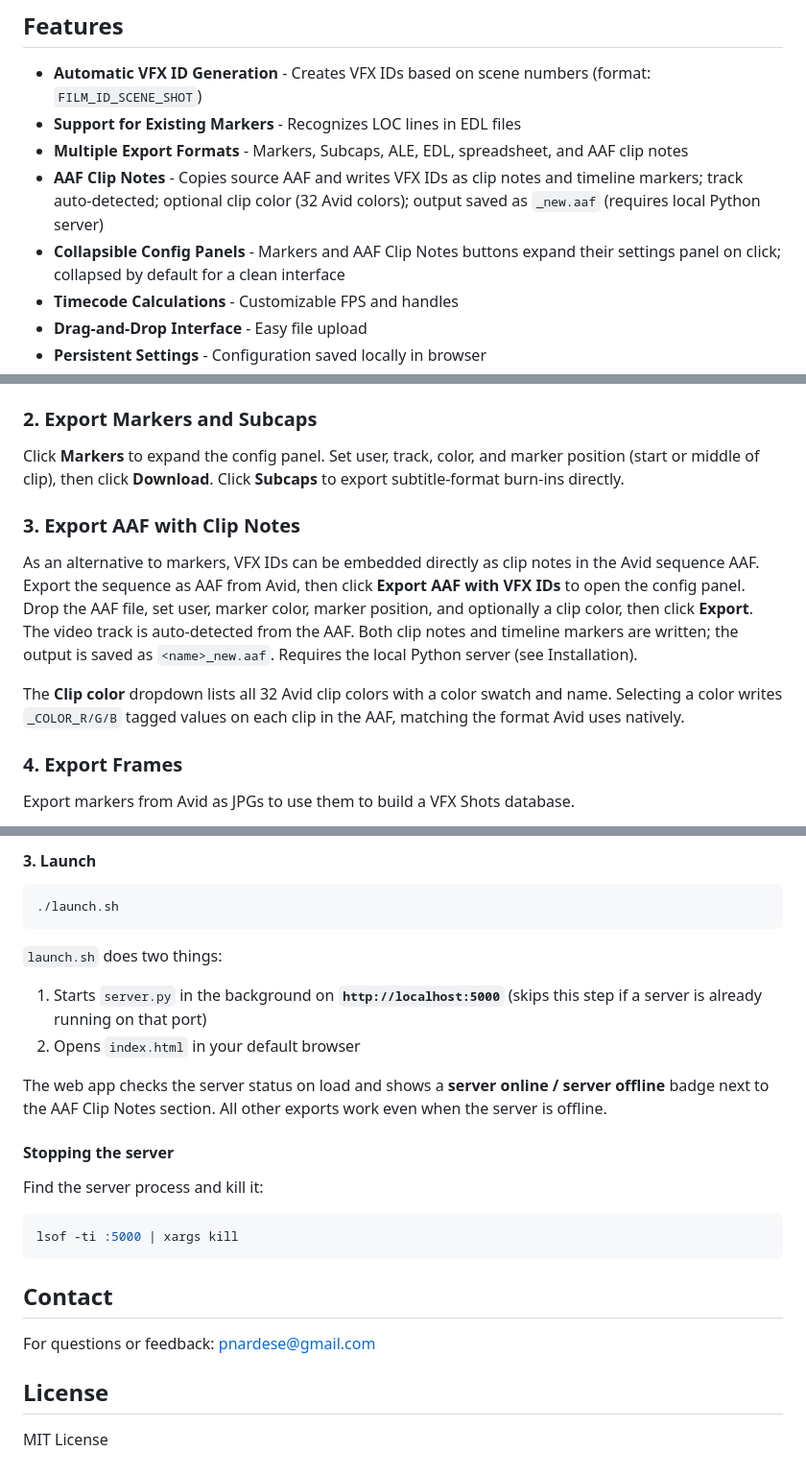
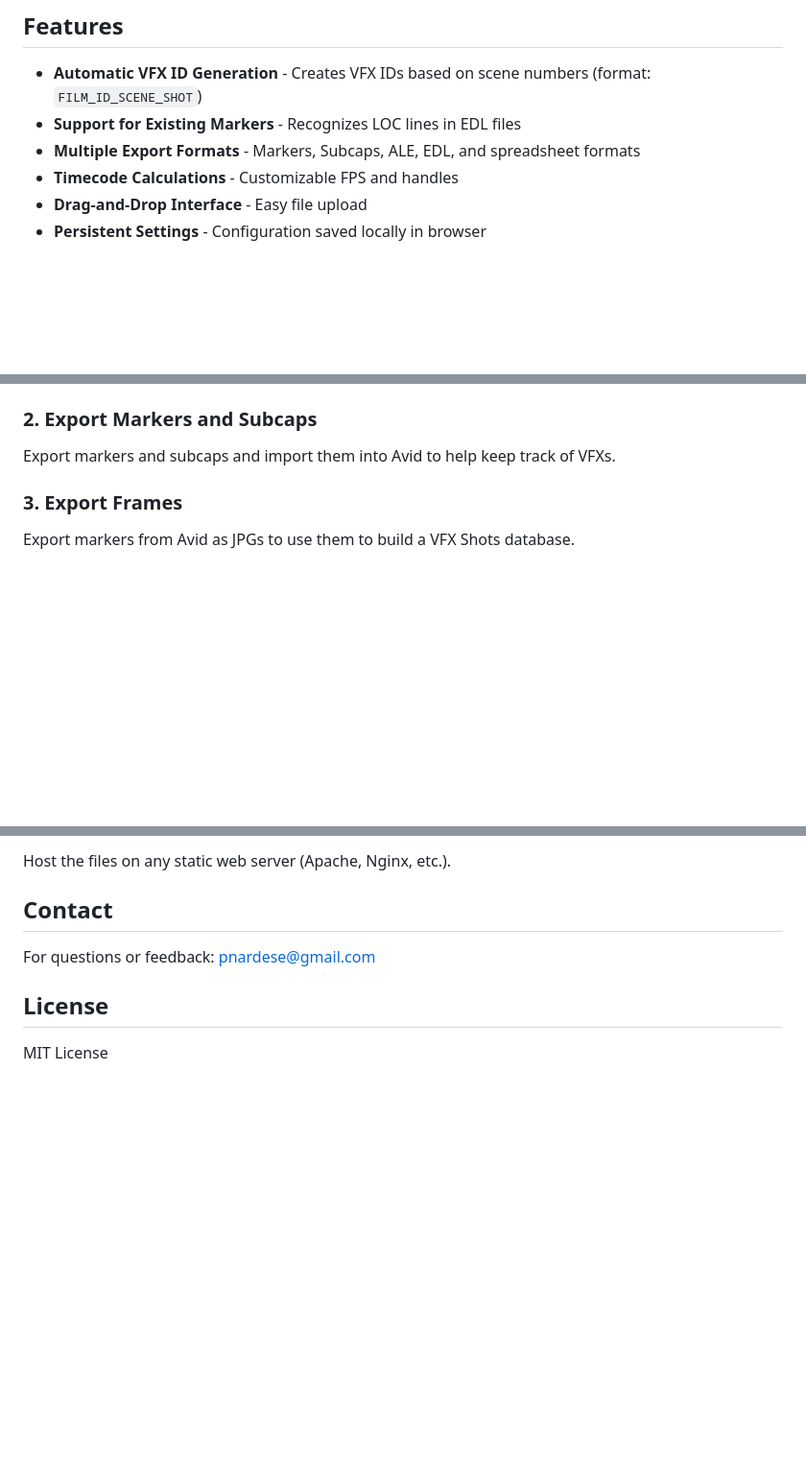
Before and after one commit to pnardese/web-vfx-turnover, a Markdown page: README.md, 3 parts joined by grey strips. Shown at 96% size. Drawn GitHub-style; blank space fills up the shorter version.

````diff
--- a/README.md
+++ b/README.md
@@ -6,9 +8,7 @@ A web-based tool that streamlines VFX sequence preparation for post-production w
 
 - **Automatic VFX ID Generation** - Creates VFX IDs based on scene numbers (format: `FILM_ID_SCENE_SHOT`)
 - **Support for Existing Markers** - Recognizes LOC lines in EDL files
-- **Multiple Export Formats** - Markers, Subcaps, ALE, EDL, spreadsheet, and AAF clip notes
-- **AAF Clip Notes** - Copies source AAF and writes VFX IDs as clip notes and timeline markers; track auto-detected; optional clip color (32 Avid colors); output saved as `_new.aaf` (requires local Python server)
-- **Collapsible Config Panels** - Markers and AAF Clip Notes buttons expand their settings panel on click; collapsed by default for a clean interface
+- **Multiple Export Formats** - Markers, Subcaps, ALE, EDL, and spreadsheet formats
 - **Timecode Calculations** - Customizable FPS and handles
 - **Drag-and-Drop Interface** - Easy file upload
 - **Persistent Settings** - Configuration saved locally in browser
@@ -32,15 +32,9 @@ Existing markers on timeline are imported into the tool as existing VFX IDs (you
 
 ### 2. Export Markers and Subcaps
 
-Click **Markers** to expand the config panel. Set user, track, color, and marker position (start or middle of clip), then click **Download**. Click **Subcaps** to export subtitle-format burn-ins directly.
+Export markers and subcaps and import them into Avid to help keep track of VFXs.
 
-### 3. Export AAF with Clip Notes
-
-As an alternative to markers, VFX IDs can be embedded directly as clip notes in the Avid sequence AAF. Export the sequence as AAF from Avid, then click **Export AAF with VFX IDs** to open the config panel. Drop the AAF file, set user, marker color, marker position, and optionally a clip color, then click **Export**. The video track is auto-detected from the AAF. Both clip notes and timeline markers are written; the output is saved as `<name>_new.aaf`. Requires the local Python server (see Installation).
-
-The **Clip color** dropdown lists all 32 Avid clip colors with a color swatch and name. Selecting a color writes `_COLOR_R/G/B` tagged values on each clip in the AAF, matching the format Avid uses natively.
-
-### 4. Export Frames
+### 3. Export Frames
 
 Export markers from Avid as JPGs to use them to build a VFX Shots database.
 
@@ -182,24 +170,4 @@ pip install -r requirements_server.txt
-#### 3. Launch
-
-```bash
-./launch.sh
-```
-
-`launch.sh` does two things:
-
-1. Starts `server.py` in the background on **`http://localhost:5000`** (skips this step if a server is already running on that port)
-2. Opens `index.html` in your default browser
-
-The web app checks the server status on load and shows a **server online / server offline** badge next to the AAF Clip Notes section. All other exports work even when the server is offline.
-
-#### Stopping the server
-
-Find the server process and kill it:
-
-```bash
-lsof -ti :5000 | xargs kill
-```
-
+Host the files on any static web server (Apache, Nginx, etc.).
 
 ## Contact
 
````
Also changed, not shown: other parts of README.md (+33 -37 lines).
